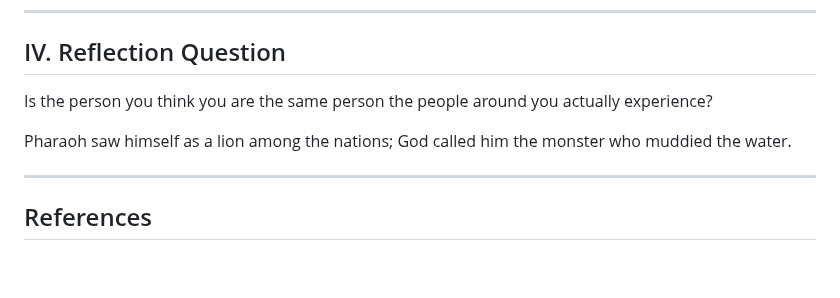
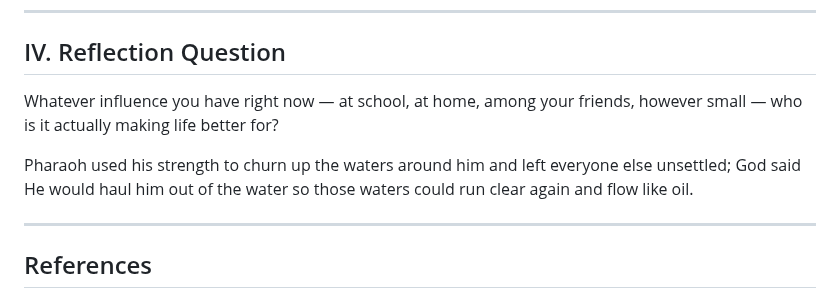
Before and after one commit to b11031371/my_bible_notes, a Markdown page: 2026-07-27/note_en.md, the part around the change. Drawn GitHub-style; blank space fills up the shorter version.

```diff
--- a/2026-07-27/note_en.md
+++ b/2026-07-27/note_en.md
@@ -69,9 +69,9 @@ The charge against Pharaoh was not that he was strong, but where he aimed that s
 
 ## IV. Reflection Question
 
-Is the person you think you are the same person the people around you actually experience?
+Whatever influence you have right now — at school, at home, among your friends, however small — who is it actually making life better for?
 
-Pharaoh saw himself as a lion among the nations; God called him the monster who muddied the water.
+Pharaoh used his strength to churn up the waters around him and left everyone else unsettled; God said He would haul him out of the water so those waters could run clear again and flow like oil.
 
 ---
 
```
